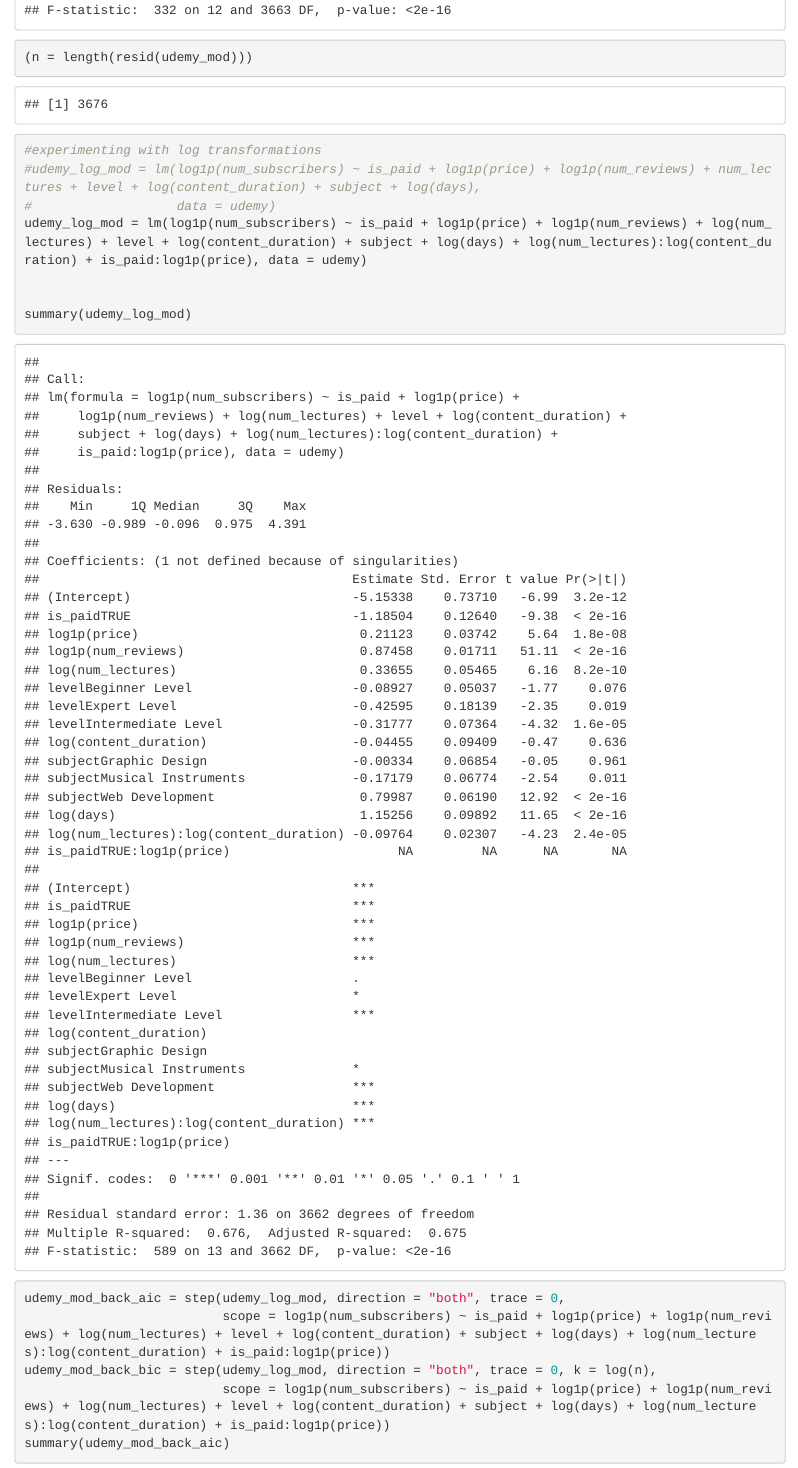
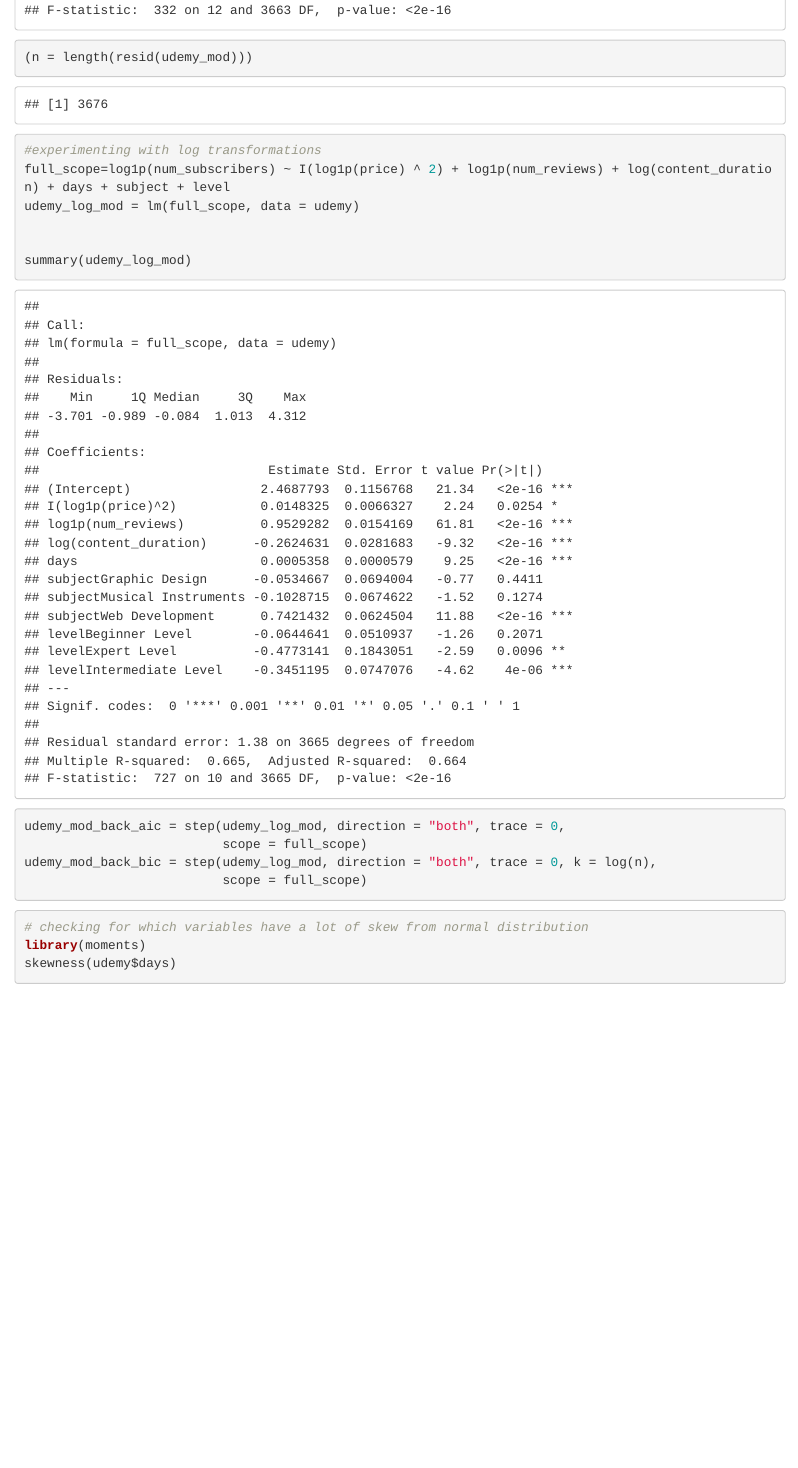
Before and after one commit to uiuc-anandk5/stat-420-data-analysis-project, an R Markdown document (modeling-udemy-course-popularity.Rmd): the page in a window 1100 px wide, from 6780 px down. Rendered offline with R 4.5, knitr and Pandoc, with nearby package versions; some code elsewhere in the file could not run offline.

Commit message:
played around with more models

````diff
--- a/modeling-udemy-course-popularity.Rmd
+++ b/modeling-udemy-course-popularity.Rmd
@@ -142,14 +142,12 @@ summary(udemy_mod)
 ```
 ```{r}
 #experimenting with log transformations
-#udemy_log_mod = lm(log1p(num_subscribers) ~ is_paid + log1p(price) + log1p(num_reviews) + num_lectures + level + log(content_duration) + subject + log(days),
-#                   data = udemy)
-udemy_log_mod = lm(log1p(num_subscribers) ~ is_paid + log1p(price) + log1p(num_reviews) + log(num_lectures) + level + log(content_duration) + subject + log(days) + log(num_lectures):log(content_duration) + is_paid:log1p(price), data = udemy)
+full_scope=log1p(num_subscribers) ~ I(log1p(price) ^ 2) + log1p(num_reviews) + log(content_duration) + days + subject + level
+udemy_log_mod = lm(full_scope, data = udemy)
 
 
 summary(udemy_log_mod)
 udemy_mod_back_aic = step(udemy_log_mod, direction = "both", trace = 0,
-                          scope = log1p(num_subscribers) ~ is_paid + log1p(price) + log1p(num_reviews) + log(num_lectures) + level + log(content_duration) + subject + log(days) + log(num_lectures):log(content_duration) + is_paid:log1p(price))
+                          scope = full_scope)
 udemy_mod_back_bic = step(udemy_log_mod, direction = "both", trace = 0, k = log(n),
-                          scope = log1p(num_subscribers) ~ is_paid + log1p(price) + log1p(num_reviews) + log(num_lectures) + level + log(content_duration) + subject + log(days) + log(num_lectures):log(content_duration) + is_paid:log1p(price))
-summary(udemy_mod_back_aic)
+                          scope = full_scope)
````
Also changed, not shown: modeling-udemy-course-popularity.Rmd (5 more changed lines).
